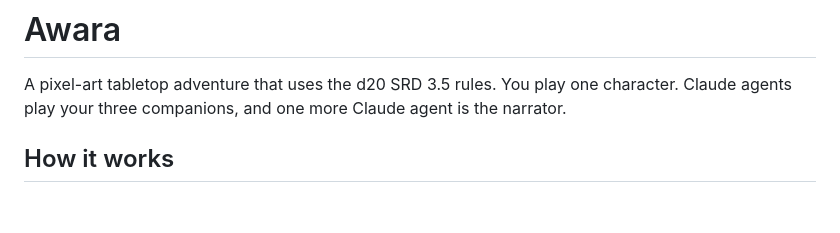
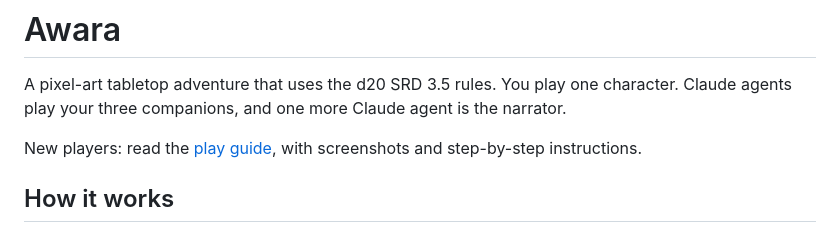
Before and after one commit to bettersandeep/awara, a Markdown page: README.md, the part around the change. GitHub-like rendering; blank space fills up the shorter version.

```diff
--- a/README.md
+++ b/README.md
@@ -3,6 +3,8 @@
 A pixel-art tabletop adventure that uses the d20 SRD 3.5 rules.
 You play one character.
 Claude agents play your three companions, and one more Claude agent is the narrator.
+
+New players: read the [play guide](docs/PLAY_GUIDE.md), with screenshots and step-by-step instructions.
 
 ## How it works
 
```
Also changed, not shown: docs/PLAY_GUIDE.md (added, +160 -0 lines), docs/screenshots/01-character-creation.png (added), docs/screenshots/02-the-table.png (added), docs/screenshots/03-writing-a-round.png (added), docs/screenshots/04-combat.png (added), docs/screenshots/05-story-log.png (added), docs/screenshots/06-seat-card.png (added), 3 other files.
